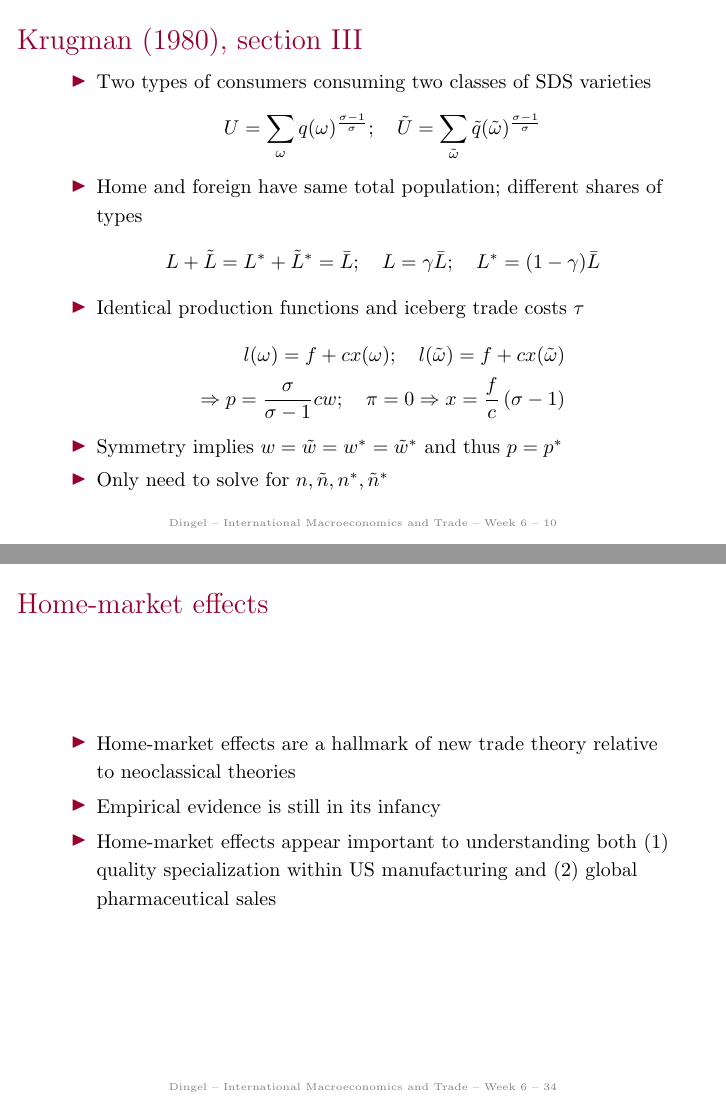
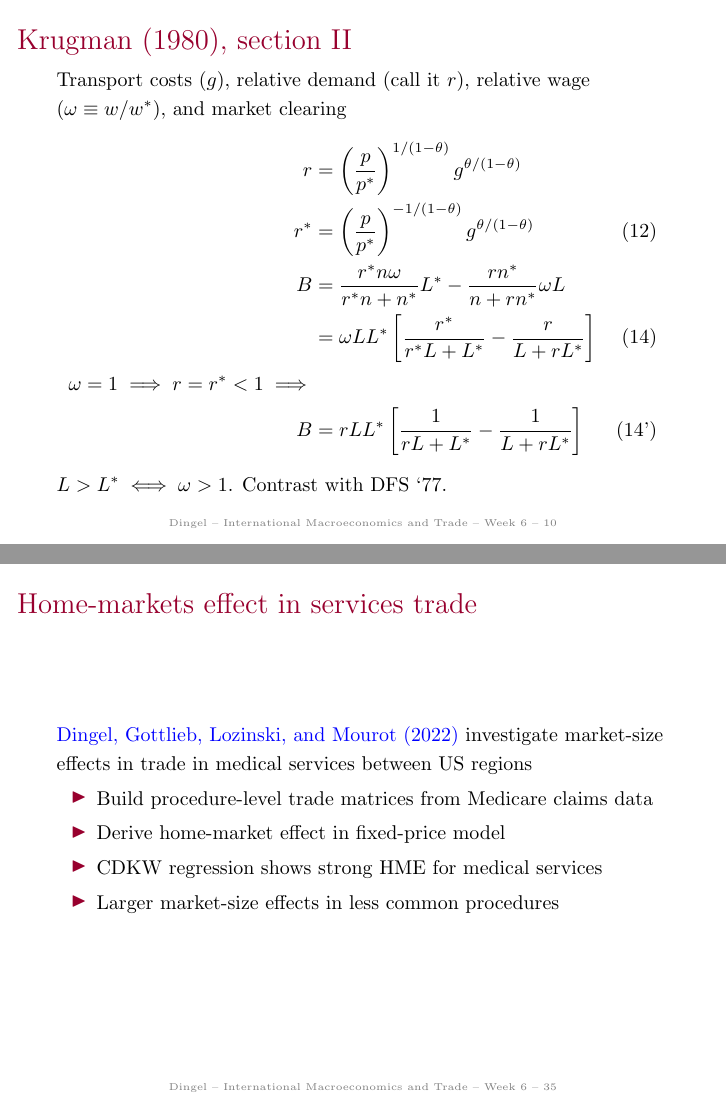
Before and after one commit to jdingel/econ35101, LaTeX slides (slides/week06/slides.tex): pages 10 and 35 of 36 before the commit and pages 10 and 36 of 38 after it, joined at a grey line. Compiled offline with pdfLaTeX.

Commit message:
2022 version of week 06 slides

```diff
--- a/slides/week06/slides.tex
+++ b/slides/week06/slides.tex
@@ -185,6 +187,41 @@ n &= L(1-\theta)/\alpha
 n &= L(1-\theta)/\alpha, \  n^* = L^*(1-\theta)/\alpha
 &\text{(11)}
 \end{align*}
+\end{frame}
+% -----------------------------------------
+\begin{frame}{Krugman (1980), section II}
+Transport costs ($g$), relative demand (call it $r$), relative wage ($\omega \equiv w / w^{*}$), and market clearing
+\begin{align*}
+r
+&=
+\left(\frac{p}{p^{*}}\right)^{1/(1-\theta)}g^{\theta/(1-\theta)}
+\\
+r^{*}
+&=
+\left(\frac{p}{p^{*}}\right)^{-1/(1-\theta)}g^{\theta/(1-\theta)}
+&
+\text{(12)}
+\\
+B
+&=
+\frac{r^{*}n\omega}{r^{*}n+n^{*}}L^{*}
+-
+\frac{r n^{*}}{n+r n^{*}}\omega L
+\\
+&=
+\omega L L^{*} \left[\frac{r^{*}}{r^{*} L + L^{*}} - \frac{r}{L + r L^{*}}\right]
+&
+\text{(14)}
+\\
+\omega = 1 \implies r = r^{*} < 1 \implies
+\\
+B
+&=
+r L L^{*} \left[\frac{1}{r L + L^{*}} - \frac{1}{L + r L^{*}}\right]
+&
+\text{(14')}
+\end{align*}
+$L>L^{*} \iff \omega > 1$. Contrast with DFS `77.
 \end{frame}
 % -----------------------------------------
 \begin{frame}{Krugman (1980), section III}
@@ -490,16 +527,32 @@ Attempt to relax symmetry assumption, address spatially correlated demand
 \begin{center}\includegraphics[width=.8\textwidth]{../images/CDKW_table8.pdf}\end{center}
 \end{frame}
 % -----------------------------------------
+\begin{frame}{Home-markets effect in services trade}
+\href{http://www.jdingel.com/research/DGLM_MSTMS.pdf}{Dingel, Gottlieb, Lozinski, and Mourot (2022)}
+investigate market-size effects in trade in medical services between US regions
+\begin{itemize}
+\item Build procedure-level trade matrices from Medicare claims data
+\item Derive home-market effect in fixed-price model
+\item CDKW regression shows strong HME for medical services
+\item Larger market-size effects in less common procedures
+\end{itemize}
+\end{frame}
+% -----------------------------------------
 \begin{frame}{Home-market effects}
 \begin{itemize}
 	\item Home-market effects are a hallmark of new trade theory relative to neoclassical theories
 	\item Empirical evidence is still in its infancy
-	\item Home-market effects appear important to understanding both (1) quality specialization within US manufacturing and (2) global pharmaceutical sales
+	\item Home-market effects appear important to understanding:
+	\begin{itemize}
+		\item quality specialization within US manufacturing
+		\item global pharmaceutical sales
+		\item regional variation in medical services
+	\end{itemize}
 \end{itemize}
 \end{frame}
 % -----------------------------------------
 \begin{frame}{Next week}
-Heterogeneous firms
+Up next: Models of agglomeration
 \end{frame}
 % -----------------------------------------
 \end{document}
```
Also changed, not shown: slides/week06/slides.pdf, slides/week06/slides.tex (6 more changed lines).
